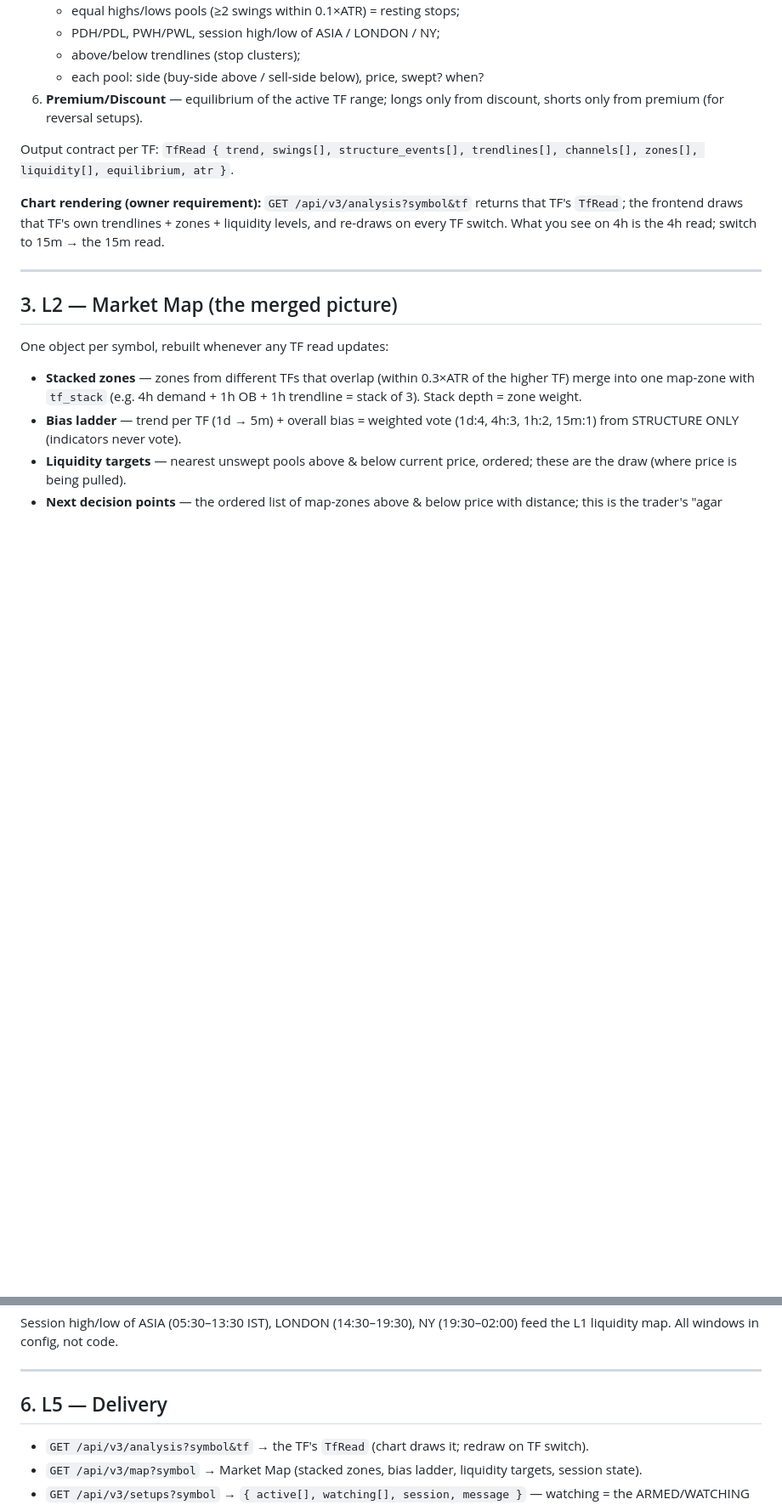
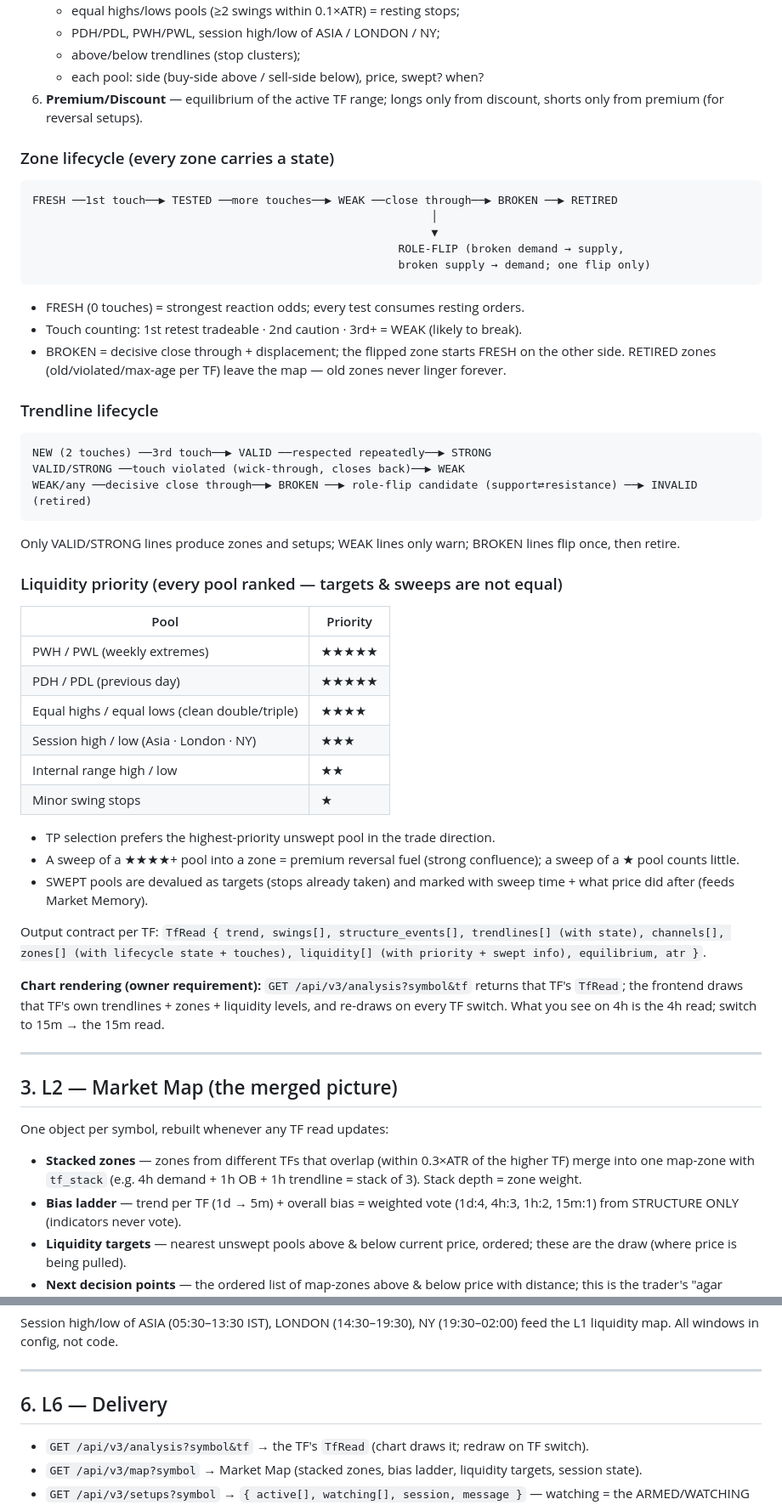
Before and after one commit to gulshantomar1493-cmyk/Scalper, a Markdown page: docs/V3/ARCHITECTURE.md, 2 parts joined by grey strips. Shown at 85% size. Rendered like a GitHub page; blank space fills up the shorter version.

````diff
--- a/docs/V3/ARCHITECTURE.md
+++ b/docs/V3/ARCHITECTURE.md
@@ -89,8 +92,51 @@ Per TF, in order:
 6. **Premium/Discount** — equilibrium of the active TF range; longs only from
    discount, shorts only from premium (for reversal setups).
 
+### Zone lifecycle (every zone carries a state)
+
+```
+FRESH ──1st touch──▶ TESTED ──more touches──▶ WEAK ──close through──▶ BROKEN ──▶ RETIRED
+                                                            │
+                                                            ▼
+                                                       ROLE-FLIP (broken demand → supply,
+                                                       broken supply → demand; one flip only)
+```
+- FRESH (0 touches) = strongest reaction odds; every test consumes resting orders.
+- Touch counting: 1st retest tradeable · 2nd caution · 3rd+ = WEAK (likely to break).
+- BROKEN = decisive close through + displacement; the flipped zone starts FRESH
+  on the other side. RETIRED zones (old/violated/max-age per TF) leave the map —
+  old zones never linger forever.
+
+### Trendline lifecycle
+
+```
+NEW (2 touches) ──3rd touch──▶ VALID ──respected repeatedly──▶ STRONG
+VALID/STRONG ──touch violated (wick-through, closes back)──▶ WEAK
+WEAK/any ──decisive close through──▶ BROKEN ──▶ role-flip candidate (support⇄resistance) ──▶ INVALID (retired)
+```
+Only VALID/STRONG lines produce zones and setups; WEAK lines only warn; BROKEN
+lines flip once, then retire.
+
+### Liquidity priority (every pool ranked — targets & sweeps are not equal)
+
+| Pool | Priority |
+|---|---|
+| PWH / PWL (weekly extremes) | ★★★★★ |
+| PDH / PDL (previous day) | ★★★★★ |
+| Equal highs / equal lows (clean double/triple) | ★★★★ |
+| Session high / low (Asia · London · NY) | ★★★ |
+| Internal range high / low | ★★ |
+| Minor swing stops | ★ |
+
+- TP selection prefers the highest-priority unswept pool in the trade direction.
+- A sweep of a ★★★★+ pool into a zone = premium reversal fuel (strong confluence);
+  a sweep of a ★ pool counts little.
+- SWEPT pools are devalued as targets (stops already taken) and marked with
+  sweep time + what price did after (feeds Market Memory).
+
 Output contract per TF: `TfRead { trend, swings[], structure_events[],
-trendlines[], channels[], zones[], liquidity[], equilibrium, atr }`.
+trendlines[] (with state), channels[], zones[] (with lifecycle state + touches),
+liquidity[] (with priority + swept info), equilibrium, atr }`.
 
 **Chart rendering (owner requirement):** `GET /api/v3/analysis?symbol&tf`
 returns that TF's `TfRead`; the frontend draws that TF's own trendlines +
@@ -189,7 +266,7 @@ Session high/low of ASIA (05:30–13:30 IST), LONDON (14:30–19:30), NY
 
 ---
 
-## 6. L5 — Delivery
+## 6. L6 — Delivery
 
 - `GET /api/v3/analysis?symbol&tf` → the TF's `TfRead` (chart draws it; redraw
   on TF switch).
````
Also changed, not shown: other parts of docs/V3/ARCHITECTURE.md (+60 -17 lines).
